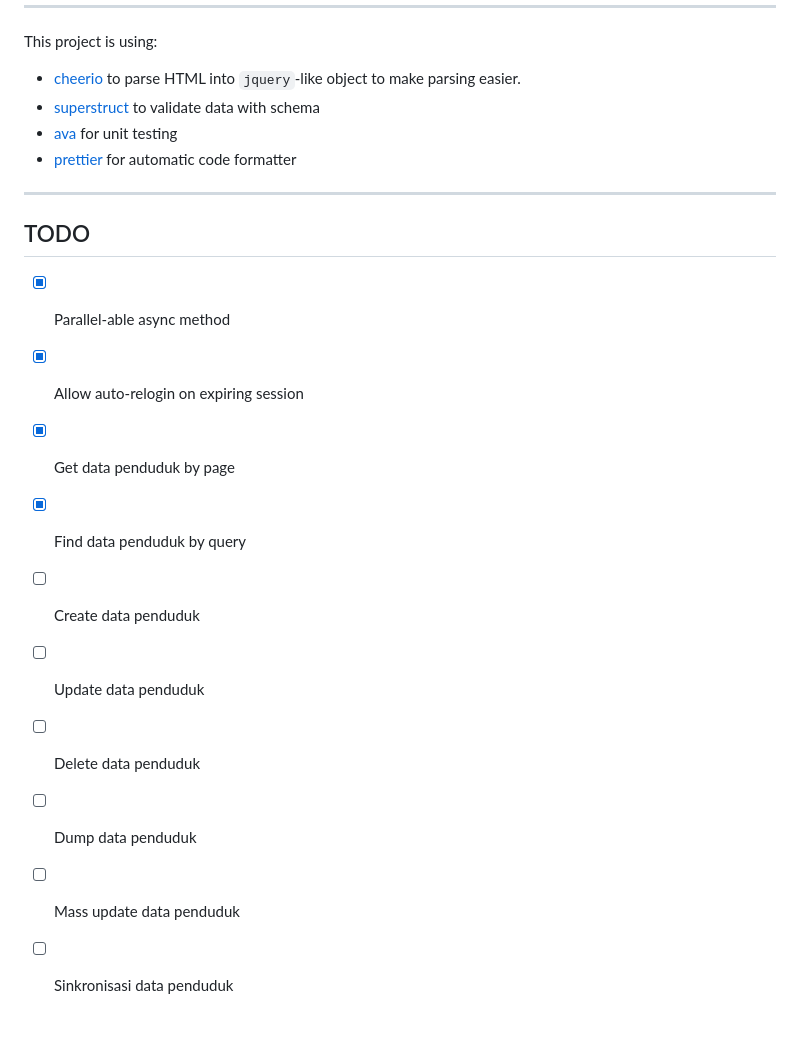
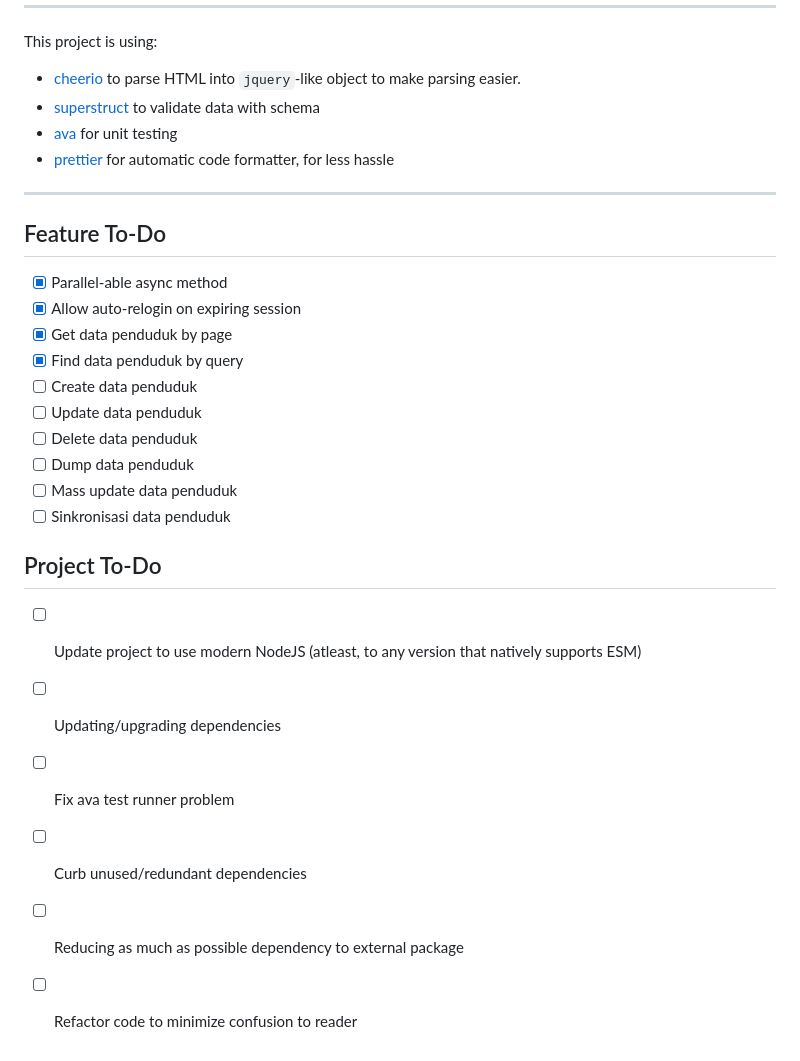
Before and after one commit to slainless/pdk-driver, a Markdown page: README.md, the part around the change. GitHub-like rendering.

Commit message:
docs: update todo in readme

```diff
--- a/README.md
+++ b/README.md
@@ -121,11 +121,11 @@ This project is using:
 - [cheerio](https://cheerio.js.org/) to parse HTML into `jquery`-like object to make parsing easier.
 - [superstruct](https://github.com/ianstormtaylor/superstruct/) to validate data with schema
 - [ava](https://github.com/avajs/ava) for unit testing
-- [prettier](https://prettier.io/) for automatic code formatter
+- [prettier](https://prettier.io/) for automatic code formatter, for less hassle
 
 ---
 
-## TODO
+## Feature To-Do
 
 - [x] Parallel-able async method
 - [x] Allow auto-relogin on expiring session
@@ -137,3 +137,12 @@ This project is using:
 - [ ] Dump data penduduk
 - [ ] Mass update data penduduk
 - [ ] Sinkronisasi data penduduk
+
+## Project To-Do
+
+- [ ] Update project to use modern NodeJS (atleast, to any version that natively supports ESM)
+- [ ] Updating/upgrading dependencies
+- [ ] Fix ava test runner problem
+- [ ] Curb unused/redundant dependencies
+- [ ] Reducing as much as possible dependency to external package
+- [ ] Refactor code to minimize confusion to reader
```
